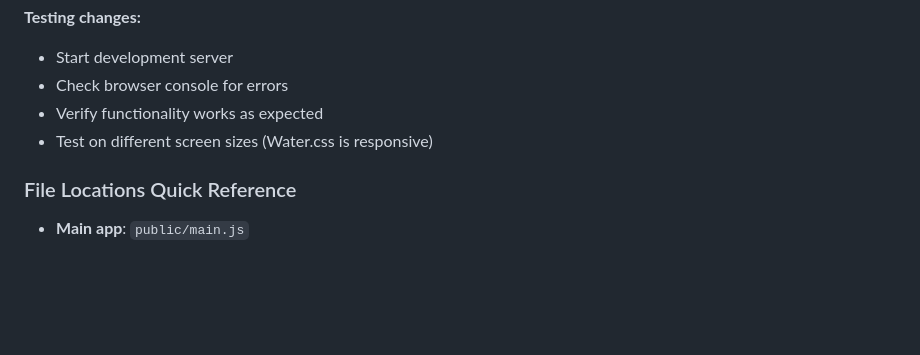
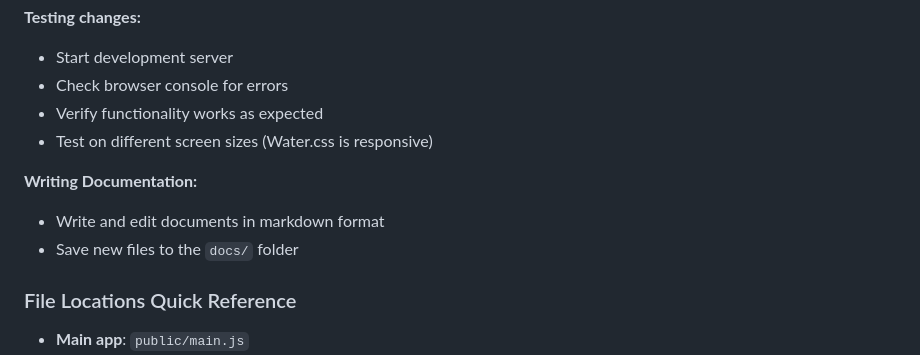
Before and after one commit to kylelawrence/chortle, a Markdown page: .github/copilot-instructions.md, the part around the change. Rendered like a GitHub page; blank space fills up the shorter version.

Commit message:
Add instructions for documentation

```diff
--- a/.github/copilot-instructions.md
+++ b/.github/copilot-instructions.md
@@ -135,6 +135,10 @@ chortle/
 - Verify functionality works as expected
 - Test on different screen sizes (Water.css is responsive)
 
+**Writing Documentation:**
+- Write and edit documents in markdown format
+- Save new files to the `docs/` folder
+
 ### File Locations Quick Reference
 - **Main app**: `public/main.js`
 - **Feature modules**: `public/[feature-name].js` (e.g., `public/chore-manager.js`)
```
